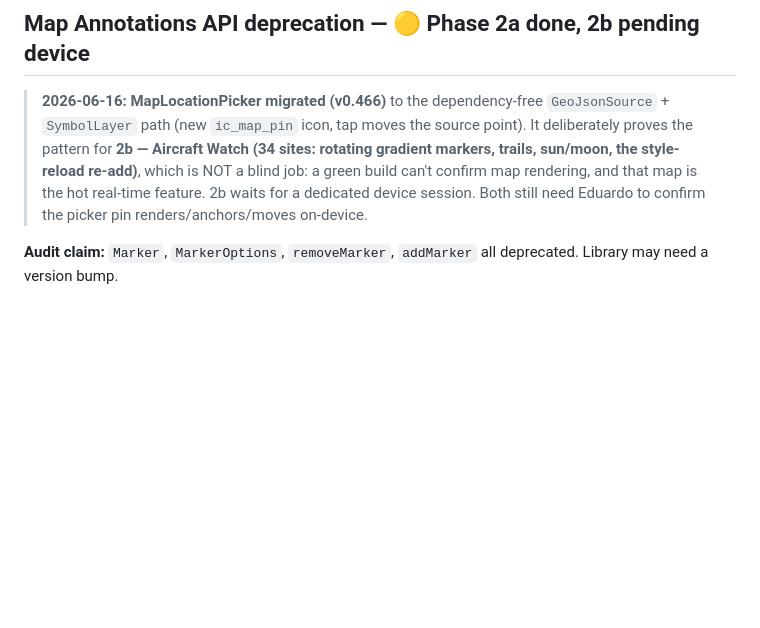
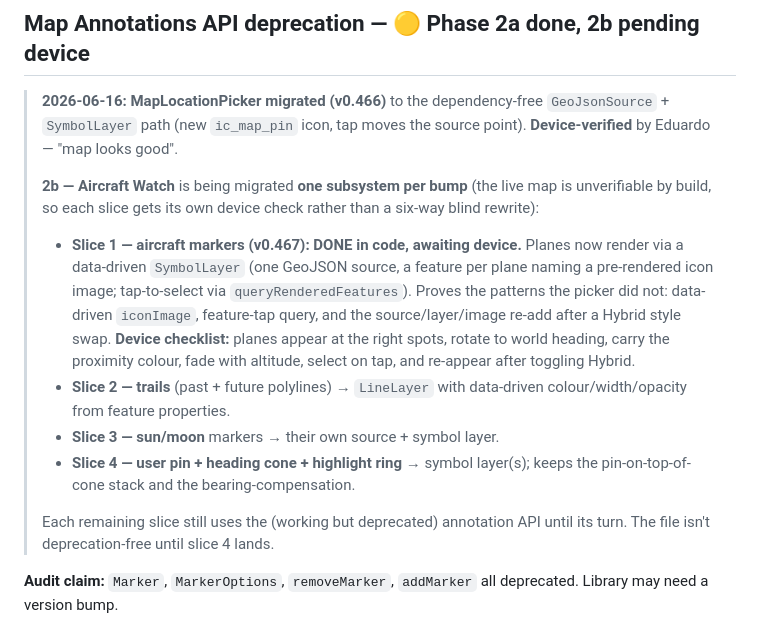
Before and after one commit to pulsar-trigger/pulsar-trigger, a Markdown page: docs/parked-audit-items.md, the part around the change. Rendered like a GitHub page; blank space fills up the shorter version.

Commit message:
docs: track Aircraft Watch 2b migration as per-subsystem slices

```diff
--- a/docs/parked-audit-items.md
+++ b/docs/parked-audit-items.md
@@ -159,12 +159,28 @@ backoffs.
 
 > **2026-06-16:** **MapLocationPicker migrated (v0.466)** to the
 > dependency-free `GeoJsonSource` + `SymbolLayer` path (new `ic_map_pin`
-> icon, tap moves the source point). It deliberately proves the pattern for
-> **2b — Aircraft Watch (34 sites: rotating gradient markers, trails,
-> sun/moon, the style-reload re-add)**, which is NOT a blind job: a green
-> build can't confirm map rendering, and that map is the hot real-time
-> feature. 2b waits for a dedicated device session. Both still need Eduardo
-> to confirm the picker pin renders/anchors/moves on-device.
+> icon, tap moves the source point). **Device-verified** by Eduardo —
+> "map looks good".
+>
+> **2b — Aircraft Watch** is being migrated **one subsystem per bump** (the
+> live map is unverifiable by build, so each slice gets its own device
+> check rather than a six-way blind rewrite):
+> - **Slice 1 — aircraft markers (v0.467): DONE in code, awaiting device.**
+>   Planes now render via a data-driven `SymbolLayer` (one GeoJSON source,
+>   a feature per plane naming a pre-rendered icon image; tap-to-select via
+>   `queryRenderedFeatures`). Proves the patterns the picker did not:
+>   data-driven `iconImage`, feature-tap query, and the source/layer/image
+>   re-add after a Hybrid style swap. **Device checklist:** planes appear at
+>   the right spots, rotate to world heading, carry the proximity colour,
+>   fade with altitude, select on tap, and re-appear after toggling Hybrid.
+> - **Slice 2 — trails** (past + future polylines) → `LineLayer` with
+>   data-driven colour/width/opacity from feature properties.
+> - **Slice 3 — sun/moon** markers → their own source + symbol layer.
+> - **Slice 4 — user pin + heading cone + highlight ring** → symbol layer(s);
+>   keeps the pin-on-top-of-cone stack and the bearing-compensation.
+>
+> Each remaining slice still uses the (working but deprecated) annotation API
+> until its turn. The file isn't deprecation-free until slice 4 lands.
 
 
 **Audit claim:** `Marker`, `MarkerOptions`, `removeMarker`, `addMarker`
```
